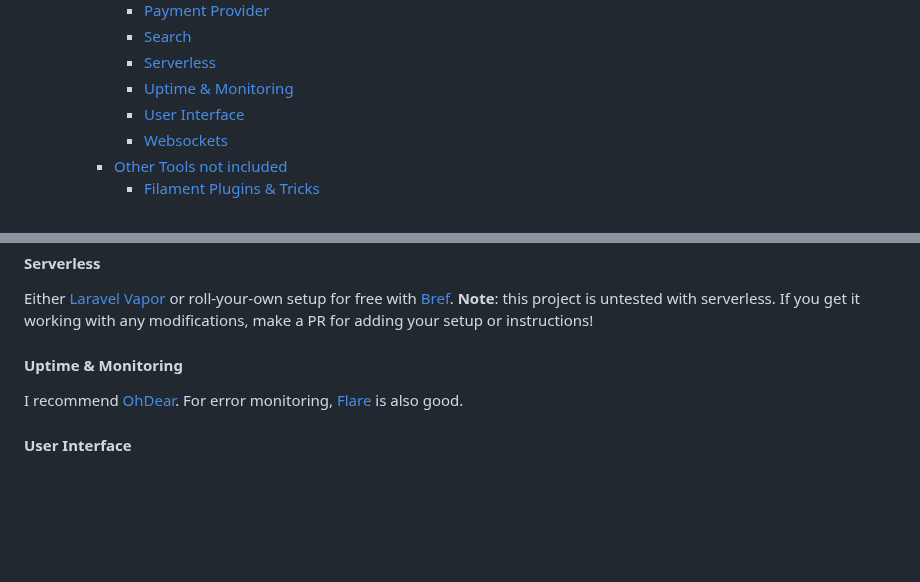
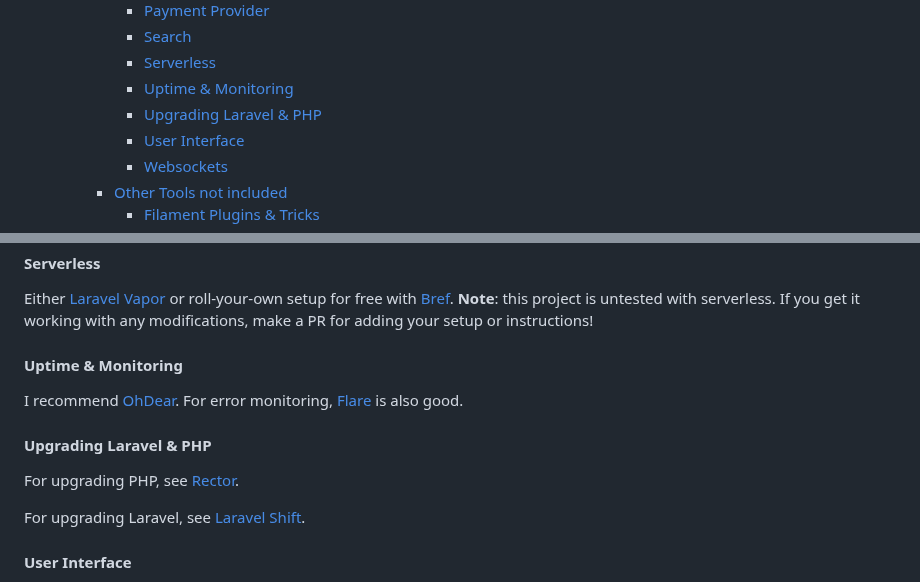
Before and after one commit to nikspyratos/toybox, a Markdown page: README.md, 2 parts joined by grey strips. GitHub-like rendering; blank space fills up the shorter version.

Commit message:
Feat: Add Rector and Shift to README

```diff
--- a/README.md
+++ b/README.md
@@ -42,6 +42,7 @@
       * [Search](#search)
       * [Serverless](#serverless)
       * [Uptime & Monitoring](#uptime--monitoring)
+      * [Upgrading Laravel & PHP](#upgrading-laravel--php)
       * [User Interface](#user-interface)
       * [Websockets](#websockets)
     * [Other Tools not included](#other-tools-not-included)
@@ -400,6 +401,12 @@ Either [Laravel Vapor](https://vapor.laravel.com/) or roll-your-own setup for fr
 
 I recommend [OhDear](https://ohdear.app/?via=nikspyratos). For error monitoring, [Flare](https://flareapp.io) is also good.
 
+#### Upgrading Laravel & PHP
+
+For upgrading PHP, see [Rector](https://getrector.com/).
+
+For upgrading Laravel, see [Laravel Shift](https://laravelshift.com/).
+
 #### User Interface
 
 - Filament is intended to be used for UI where possible. Consult the documentation for details.
```
